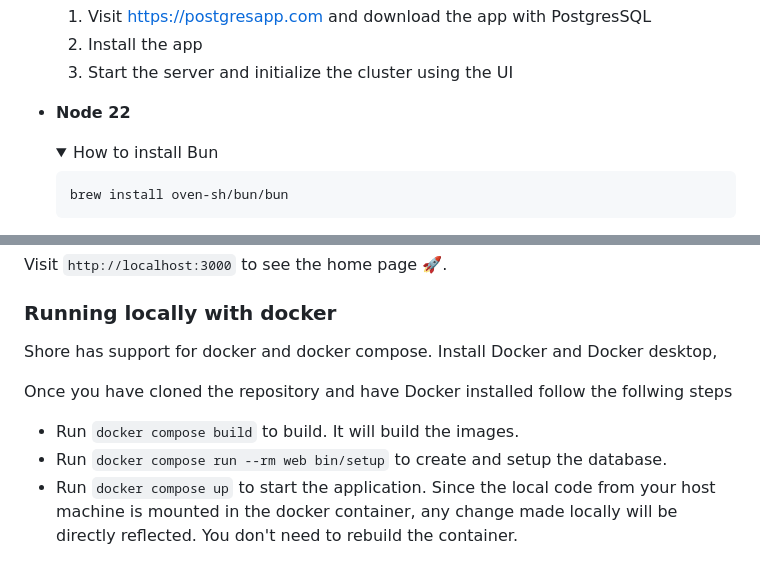
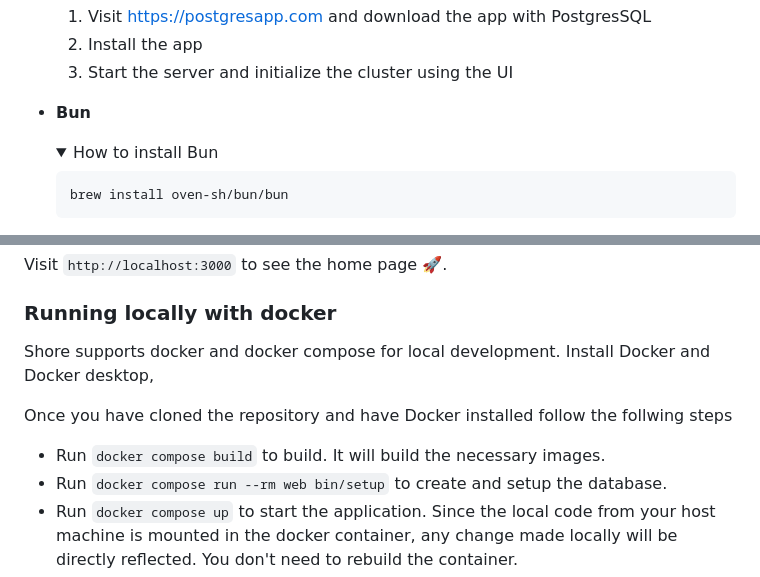
Before and after one commit to yatish27/shore, a Markdown page: README.md, 2 parts joined by grey strips. GitHub-like rendering; folded sections open.

Commit message:
Fixed Readme to replace node with Bun

```diff
--- a/README.md
+++ b/README.md
@@ -118,7 +118,7 @@ You will need the following to run the application.
 
   </details>
 
-- **Node 22**
+- **Bun**
   <details>
     <summary>How to install Bun</summary>
 
@@ -169,13 +169,12 @@ This runs overmind or foreman using the Procfile.dev. It starts the rails server
 Visit `http://localhost:3000` to see the home page 🚀.
 
 ### Running locally with docker
-Shore has support for docker and docker compose.
+Shore supports docker and docker compose for local development.
 Install Docker and Docker desktop,
-
 
 Once you have cloned the repository and have Docker installed follow the follwing steps
 
-- Run `docker compose build` to build. It will build the images.
+- Run `docker compose build` to build. It will build the necessary images.
 - Run `docker compose run --rm web bin/setup` to create and setup the database.
 - Run `docker compose up` to start the application.
 Since the local code from your host machine is mounted in the docker container, any change made locally will be directly reflected. You don't need to rebuild the container.
```
